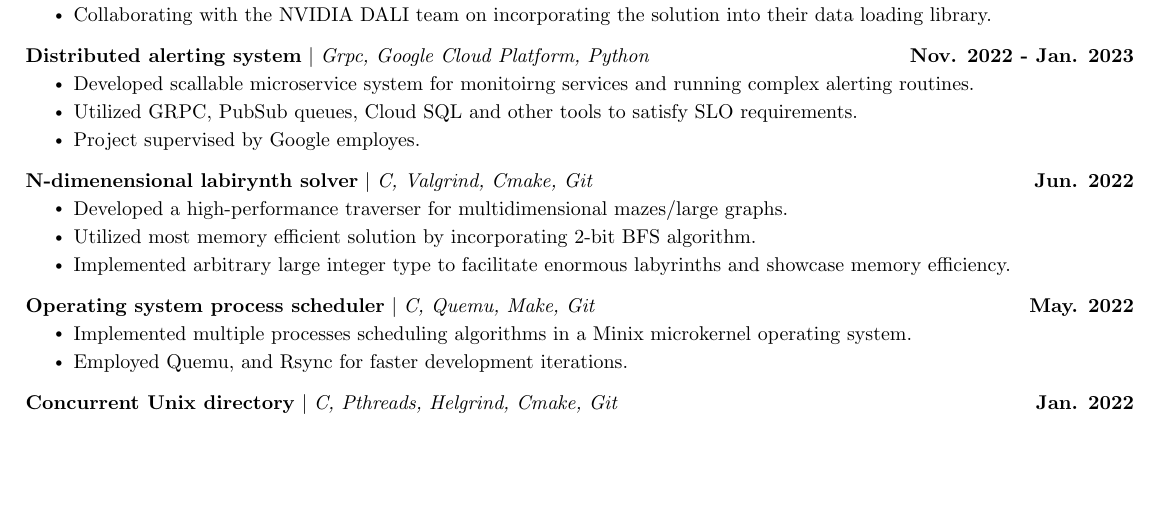
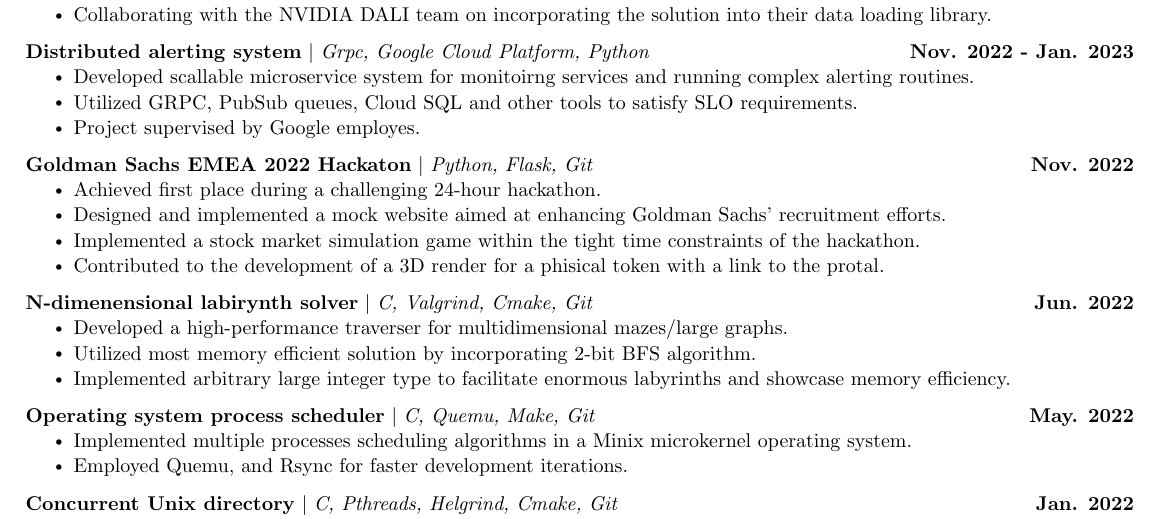
Before and after one commit to aderylo/resume, a LaTeX document (All/main.tex): part of page 1 of 2, cut so that both start at the same text, the shorter picture padded with empty space. Compiled offline with pdfLaTeX.

Commit message:
Add extended GS Hackathon entry to all cv

```diff
--- a/All/main.tex
+++ b/All/main.tex
@@ -205,6 +205,15 @@
 \resumeItemListEnd
 \vspace{-13pt}
 \resumeProjectHeading
+{\textbf{Goldman Sachs EMEA 2022 Hackaton} $|$ \emph{Python, Flask, Git}}{Nov. 2022}
+\resumeItemListStart
+\resumeItem{Achieved first place during a challenging 24-hour hackathon.}
+\resumeItem{Designed and implemented a mock website aimed at enhancing Goldman Sachs' recruitment efforts.}
+\resumeItem{Implemented a stock market simulation game within the tight time constraints of the hackathon.}
+\resumeItem{Contributed to the development of a 3D render for a phisical token with a link to the protal.}
+\resumeItemListEnd
+\vspace{-13pt}
+\resumeProjectHeading
 {\textbf{N-dimenensional labirynth solver} $|$ \emph{C, Valgrind, Cmake,  Git}}{Jun. 2022}
 \resumeItemListStart
 \resumeItem{Developed a high-performance traverser for multidimensional mazes/large graphs.}
```
Also changed, not shown: All/main.pdf.
